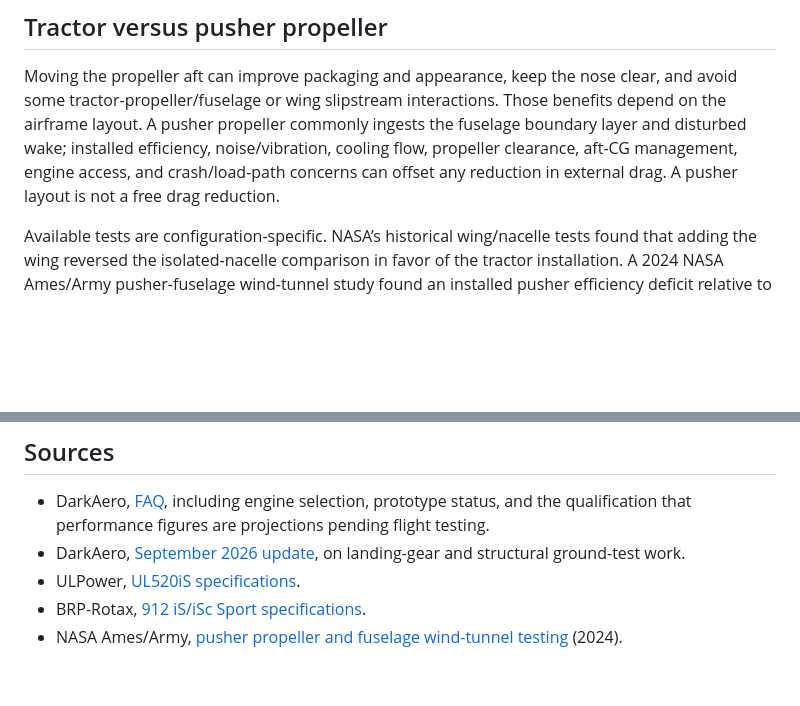
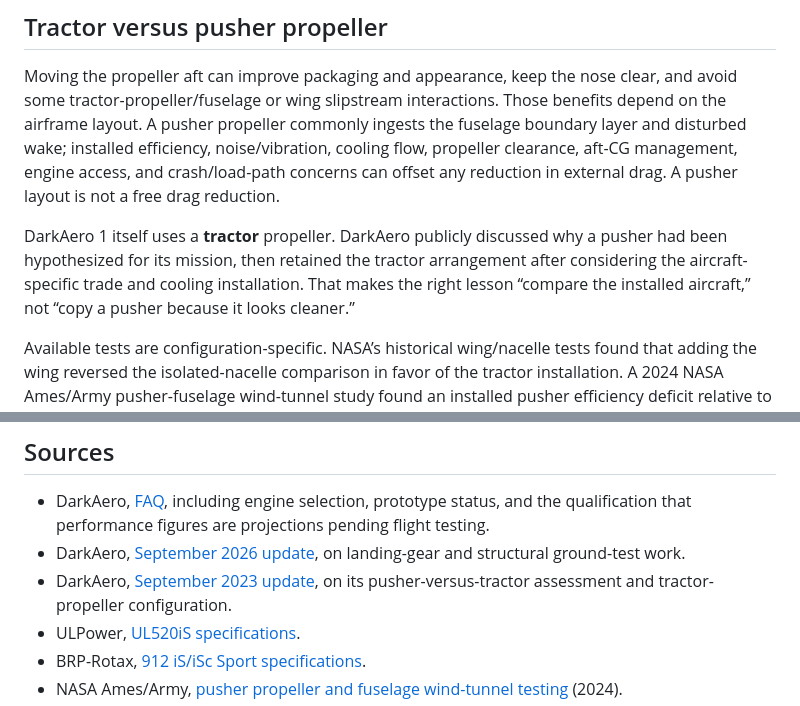
Before and after one commit to hima0407/Project-Eidolon, a Markdown page: docs/redesign_and_architecture_trade.md, 2 parts joined by grey strips. GitHub-like rendering; blank space fills up the shorter version.

Commit message:
docs: record DarkAero tractor propeller decision

```diff
--- a/docs/redesign_and_architecture_trade.md
+++ b/docs/redesign_and_architecture_trade.md
@@ -39,6 +39,8 @@ These are manufacturer-published figures, not an apples-to-apples installed-syst
 ## Tractor versus pusher propeller
 
 Moving the propeller aft can improve packaging and appearance, keep the nose clear, and avoid some tractor-propeller/fuselage or wing slipstream interactions. Those benefits depend on the airframe layout. A pusher propeller commonly ingests the fuselage boundary layer and disturbed wake; installed efficiency, noise/vibration, cooling flow, propeller clearance, aft-CG management, engine access, and crash/load-path concerns can offset any reduction in external drag. A pusher layout is not a free drag reduction.
+
+DarkAero 1 itself uses a **tractor** propeller. DarkAero publicly discussed why a pusher had been hypothesized for its mission, then retained the tractor arrangement after considering the aircraft-specific trade and cooling installation. That makes the right lesson “compare the installed aircraft,” not “copy a pusher because it looks cleaner.”
 
 Available tests are configuration-specific. NASA’s historical wing/nacelle tests found that adding the wing reversed the isolated-nacelle comparison in favor of the tractor installation. A 2024 NASA Ames/Army pusher-fuselage wind-tunnel study found an installed pusher efficiency deficit relative to an isolated propeller, shrinking at higher speed. Other arrangements can favor a pusher, which is why Eidolon must compare its own geometry rather than transfer a generic percentage.
 
@@ -91,6 +93,7 @@ Plan independent checks and appropriate ground tests. For landing gear, establis
 
 - DarkAero, [FAQ](https://www.darkaero.com/faq/), including engine selection, prototype status, and the qualification that performance figures are projections pending flight testing.
 - DarkAero, [September 2026 update](https://www.darkaero.com/updates-files/sept-2026.html), on landing-gear and structural ground-test work.
+- DarkAero, [September 2023 update](https://www.darkaero.com/updates-files/sept-2023.html), on its pusher-versus-tractor assessment and tractor-propeller configuration.
 - ULPower, [UL520iS specifications](https://ulpower.com/en/engines/ul520/ul520is).
 - BRP-Rotax, [912 iS/iSc Sport specifications](https://www.flyrotax.com/products/912-is-sport-isc-sport).
 - NASA Ames/Army, [pusher propeller and fuselage wind-tunnel testing](https://hdl.handle.net/20.500.11881/4572) (2024).
```
